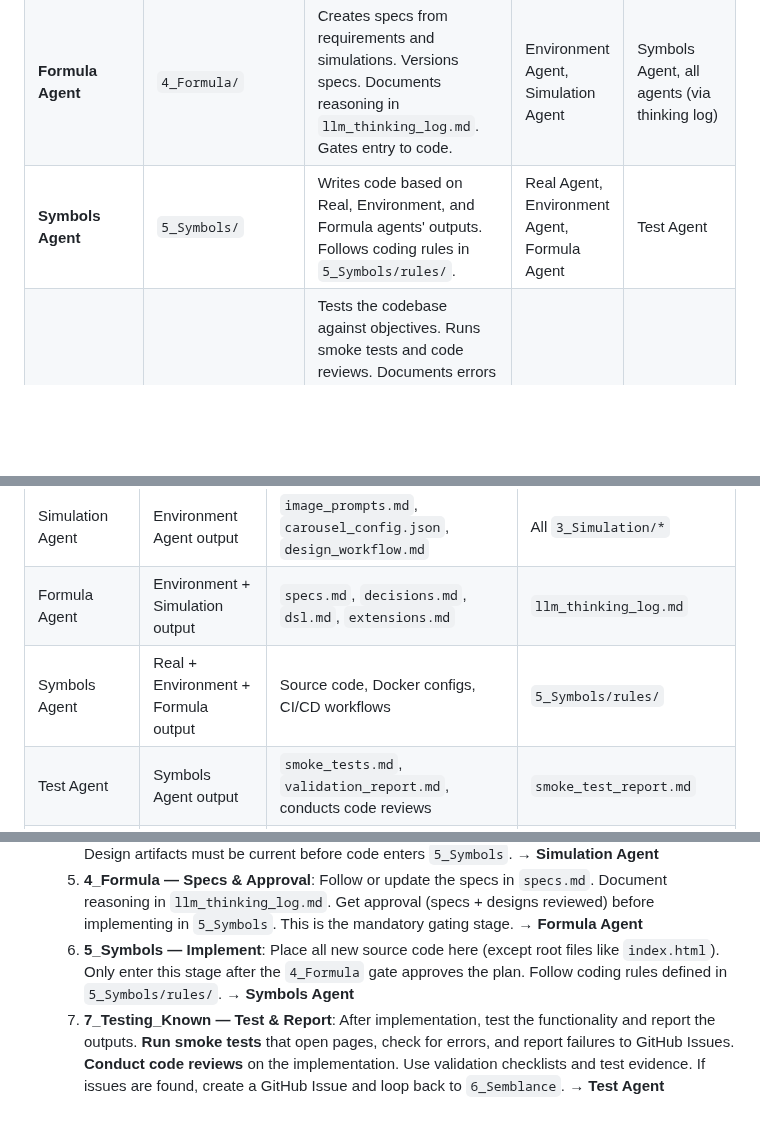
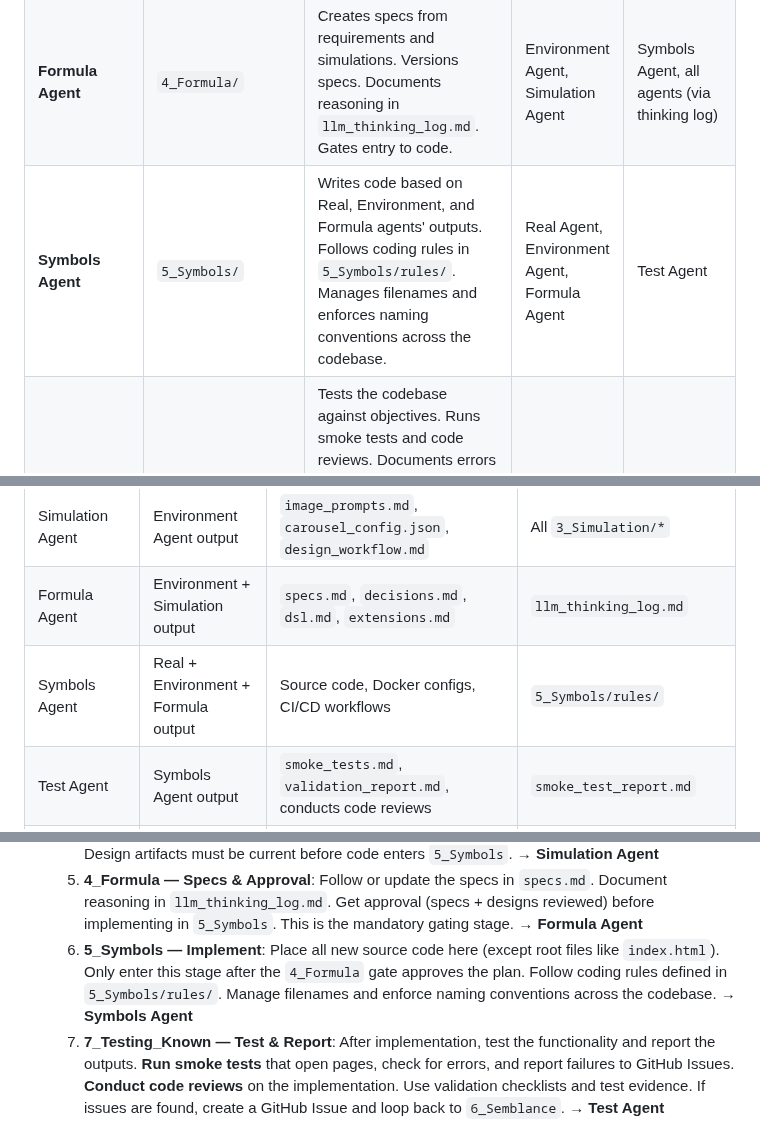
Before and after one commit to rifaterdemsahin/delivery-pilot-template, a Markdown page: agents.md, 3 parts joined by grey strips. Rendered like a GitHub page; blank space fills up the shorter version.

Commit message:
add: filename management responsibility to Symbols Agent

```diff
--- a/agents.md
+++ b/agents.md
@@ -49,7 +49,7 @@ Each of the 7 stages has a **dedicated agent** that owns its folder, focuses on
 | **Environment Agent** | `2_Environment/` | Provides architectural requirements, tools, blueprints, and dependencies needed to reach the objectives. Keeps blueprints versioned (Mermaid/Excalidraw). Manages semantic search (Kilo Code local indexing / Qdrant) and reports its operational status so agents can use it for efficient context retrieval instead of loading full context into memory. Maintains `llm_tools.md` documenting tool rationale and security boundaries for LLM tool usage. Designs and updates pre-tool-use and post-tool-use scenarios for LLM agents. Checks costs for all environments (including LLM costs), compares different models and tools, gives cost-saving suggestions, and records findings in `costs.md`. Manages LLM agent context size and makes decisions on when sub-agents are needed to split work into smaller contexts. Manages data storage strategy — decides when data should move to a database without overloading it, and when blobs should move to an external service like Azure Blob Storage. Records these decisions. | Real Agent | Simulation Agent, Formula Agent |
 | **Simulation Agent** | `3_Simulation/` | Understands requirements and changes from upstream. Creates visual designs, mockups, and flow diagrams with versioning. Always creates new version images. | Environment Agent | Formula Agent |
 | **Formula Agent** | `4_Formula/` | Creates specs from requirements and simulations. Versions specs. Documents reasoning in `llm_thinking_log.md`. Gates entry to code. | Environment Agent, Simulation Agent | Symbols Agent, all agents (via thinking log) |
-| **Symbols Agent** | `5_Symbols/` | Writes code based on Real, Environment, and Formula agents' outputs. Follows coding rules in `5_Symbols/rules/`. | Real Agent, Environment Agent, Formula Agent | Test Agent |
+| **Symbols Agent** | `5_Symbols/` | Writes code based on Real, Environment, and Formula agents' outputs. Follows coding rules in `5_Symbols/rules/`. Manages filenames and enforces naming conventions across the codebase. | Real Agent, Environment Agent, Formula Agent | Test Agent |
 | **Test Agent** | `7_Testing_Known/` | Tests the codebase against objectives. Runs smoke tests and code reviews. Documents errors and test outputs. If errors are found, activates the Semblance Agent as a sub-synthesis partner to resolve them before escalating. | Symbols Agent | Semblance Agent |
 | **Semblance Agent** | `6_Semblance/` | Works with Test Agent as a sub-synthesis pair to document and resolve errors completely before handing off to the Real Agent coordinator. Captures lessons learned and feeds resolved outcomes back to Real Agent to close the loop. Treats errors as opportunities — creates sub-agents for existing agents to mitigate recurring issues and prevent future errors. | Test Agent | Real Agent |
 
@@ -90,7 +90,7 @@ Semblance Agent ─► llm_thinking_log.md  ──► (feedback loop to Real Age
 | Environment Agent | Real Agent output | `architecture.md`, `tools.md`, `toolstack.md`, `dependencies.md`, `mcp.md`, `superskills.md`, `llm_tools.md` | All `2_Environment/*.md` | Manages semantic search, tracks costs, compares models/tools, designs pre/post tool-use scenarios, manages context size and sub-agent decisions, manages data storage strategy |
 | Simulation Agent | Environment Agent output | `image_prompts.md`, `carousel_config.json`, `design_workflow.md` | All `3_Simulation/*` |
 | Formula Agent | Environment + Simulation output | `specs.md`, `decisions.md`, `dsl.md`, `extensions.md` | `llm_thinking_log.md` |
-| Symbols Agent | Real + Environment + Formula output | Source code, Docker configs, CI/CD workflows | `5_Symbols/rules/` |
+| Symbols Agent | Real + Environment + Formula output | Source code, Docker configs, CI/CD workflows | `5_Symbols/rules/` | Manages filenames and enforces naming conventions |
 | Test Agent | Symbols Agent output | `smoke_tests.md`, `validation_report.md`, conducts code reviews | `smoke_test_report.md` |
 | Semblance Agent | Test Agent output | `error.log`, `fix.log`, `lessons_learned.md`, `smoke_test_report.md` | Feedback to Real Agent | Creates sub-agents for existing agents to mitigate recurring errors |
 
@@ -184,7 +184,7 @@ Before any agent implements a change (especially `5_Symbols` code), it must ask
   3. **Mention Changes & Get Approvals** — When changes happen in `1_Real_Unknown` or `2_Environment`, mention/discuss the changes and get approvals. These approved changes cascade into updates in `3_Simulation` and `4_Formula` before any code is written.
   4. **3_Simulation — Design New Versions**: Update visual designs and always create new version images. Log image generation prompts in `image_prompts.md`, update `carousel_config.json`. Design artifacts must be current before code enters `5_Symbols`. → **Simulation Agent**
   5. **4_Formula — Specs & Approval**: Follow or update the specs in `specs.md`. Document reasoning in `llm_thinking_log.md`. Get approval (specs + designs reviewed) before implementing in `5_Symbols`. This is the mandatory gating stage. → **Formula Agent**
-  6. **5_Symbols — Implement**: Place all new source code here (except root files like `index.html`). Only enter this stage after the `4_Formula` gate approves the plan. Follow coding rules defined in `5_Symbols/rules/`. → **Symbols Agent**
+  6. **5_Symbols — Implement**: Place all new source code here (except root files like `index.html`). Only enter this stage after the `4_Formula` gate approves the plan. Follow coding rules defined in `5_Symbols/rules/`. Manage filenames and enforce naming conventions across the codebase. → **Symbols Agent**
   7. **7_Testing_Known — Test & Report**: After implementation, test the functionality and report the outputs. **Run smoke tests** that open pages, check for errors, and report failures to GitHub Issues. **Conduct code reviews** on the implementation. Use validation checklists and test evidence. If issues are found, create a GitHub Issue and loop back to `6_Semblance`. → **Test Agent**
   8. **6_Semblance — Fix & Resolve**: Document all errors, fixes, workarounds, and gap analyses. After testing reveals issues, fix them here and **mention the resolution**. Append to `error.log` and `fix.log`, update statuses, capture lessons learned. Resolve the corresponding GitHub Issues and publish a smoke test report to `6_Semblance/smoke_test_report.md`. Only hand off to the Real Agent when the issue is fully resolved. Treat errors as opportunities — create sub-agents for existing agents to mitigate recurring issues. → **Semblance Agent** (sub-synthesis with Test Agent)
 - **Thinking & Planning Gate** — Before writing any code (`5_Symbols`), always document the approach and reasoning in `4_Formula/llm_thinking_log.md`. After execution, append a summary of the LLM reasoning process. `4_Formula` is the mandatory planning stage that encapsulates thinking before action.
```
